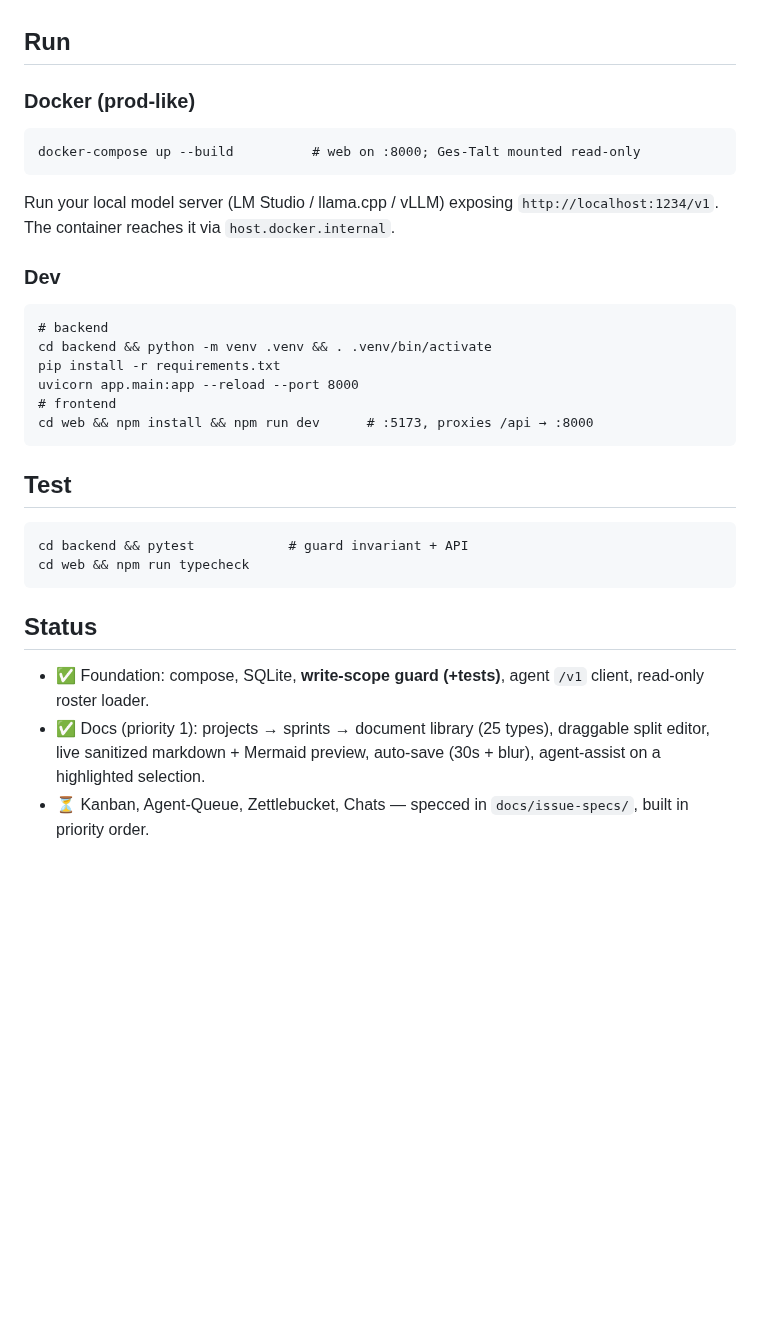
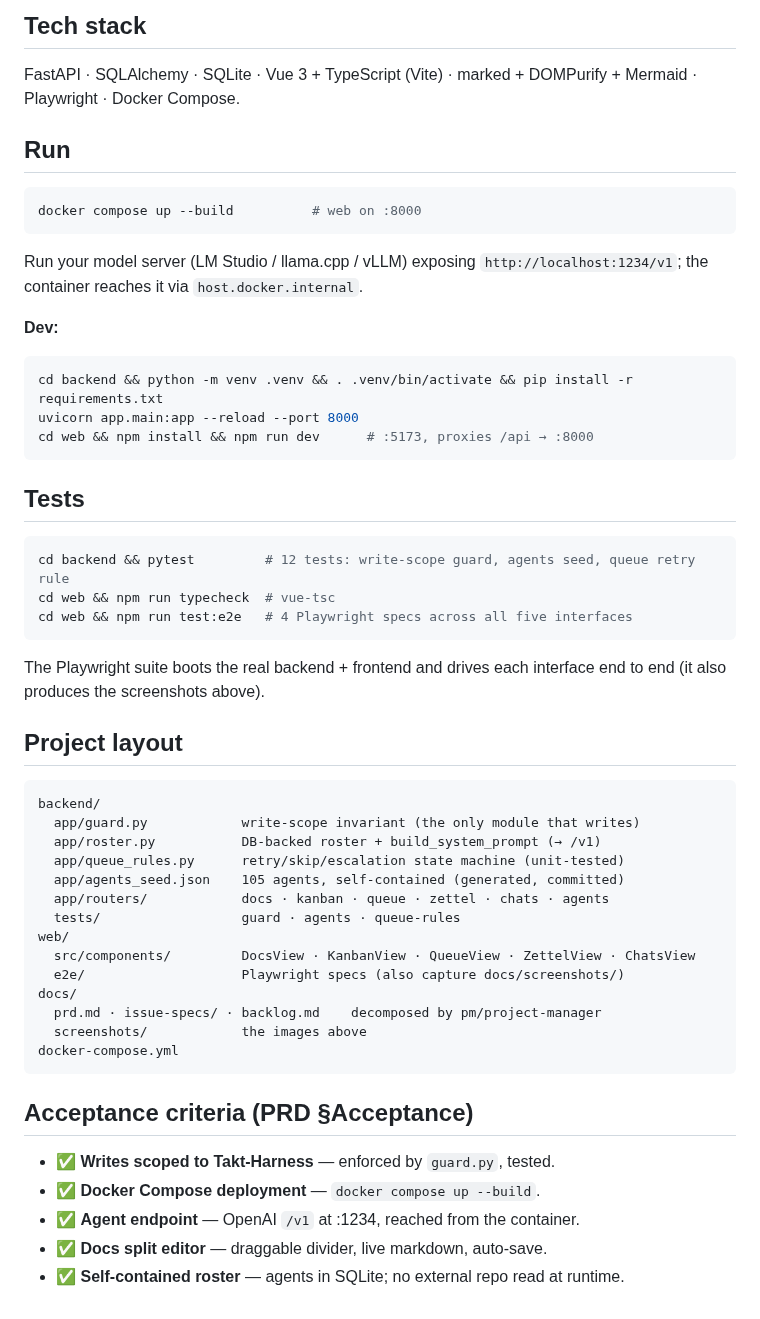
Before and after one commit to ai-stress-testing/pea-tree, a Markdown page: README.md, the part around one of its changes. Drawn GitHub-style; blank space fills up the shorter version.

````diff
--- a/README.md
+++ b/README.md
@@ -35,35 +110,57 @@ absolute, and symlink escapes all rejected).
+## Tech stack
+
+FastAPI · SQLAlchemy · SQLite · Vue 3 + TypeScript (Vite) · marked + DOMPurify +
+Mermaid · Playwright · Docker Compose.
 
 ## Run
 
-### Docker (prod-like)
+```bash
+docker compose up --build          # web on :8000
 ```
-docker-compose up --build          # web on :8000; Ges-Talt mounted read-only
-```
-Run your local model server (LM Studio / llama.cpp / vLLM) exposing
-`http://localhost:1234/v1`. The container reaches it via `host.docker.internal`.
+Run your model server (LM Studio / llama.cpp / vLLM) exposing
+`http://localhost:1234/v1`; the container reaches it via `host.docker.internal`.
 
-### Dev
-```
-# backend
-cd backend && python -m venv .venv && . .venv/bin/activate
-pip install -r requirements.txt
+**Dev:**
+```bash
+cd backend && python -m venv .venv && . .venv/bin/activate && pip install -r requirements.txt
 uvicorn app.main:app --reload --port 8000
-# frontend
 cd web && npm install && npm run dev      # :5173, proxies /api → :8000
 ```
 
-## Test
-```
-cd backend && pytest            # guard invariant + API
-cd web && npm run typecheck
+## Tests
+
+```bash
+cd backend && pytest         # 12 tests: write-scope guard, agents seed, queue retry rule
+cd web && npm run typecheck  # vue-tsc
+cd web && npm run test:e2e   # 4 Playwright specs across all five interfaces
 ```
 
-## Status
+The Playwright suite boots the real backend + frontend and drives each
+interface end to end (it also produces the screenshots above).
 
-- ✅ Foundation: compose, SQLite, **write-scope guard (+tests)**, agent `/v1`
-  client, read-only roster loader.
-- ✅ Docs (priority 1): projects → sprints → document library (25 types),
-  draggable split editor, live sanitized markdown + Mermaid preview, auto-save
-  (30s + blur), agent-assist on a highlighted selection.
-- ⏳ Kanban, Agent-Queue, Zettlebucket, Chats — specced in `docs/issue-specs/`,
-  built in priority order.
+## Project layout
+
+```
+backend/
+  app/guard.py            write-scope invariant (the only module that writes)
+  app/roster.py           DB-backed roster + build_system_prompt (→ /v1)
+  app/queue_rules.py      retry/skip/escalation state machine (unit-tested)
+  app/agents_seed.json    105 agents, self-contained (generated, committed)
+  app/routers/            docs · kanban · queue · zettel · chats · agents
+  tests/                  guard · agents · queue-rules
+web/
+  src/components/         DocsView · KanbanView · QueueView · ZettelView · ChatsView
+  e2e/                    Playwright specs (also capture docs/screenshots/)
+docs/
+  prd.md · issue-specs/ · backlog.md    decomposed by pm/project-manager
+  screenshots/            the images above
+docker-compose.yml
+```
+
+## Acceptance criteria (PRD §Acceptance)
+
+- ✅ **Writes scoped to Takt-Harness** — enforced by `guard.py`, tested.
+- ✅ **Docker Compose deployment** — `docker compose up --build`.
+- ✅ **Agent endpoint** — OpenAI `/v1` at :1234, reached from the container.
+- ✅ **Docs split editor** — draggable divider, live markdown, auto-save.
+- ✅ **Self-contained roster** — agents in SQLite; no external repo read at runtime.
````
Also changed, not shown: other parts of README.md (+100 -25 lines), docs/screenshots/chats.png (added), docs/screenshots/docs.png (added), docs/screenshots/kanban.png (added), docs/screenshots/queue.png (added), docs/screenshots/zettel.png (added), 8 other files.
